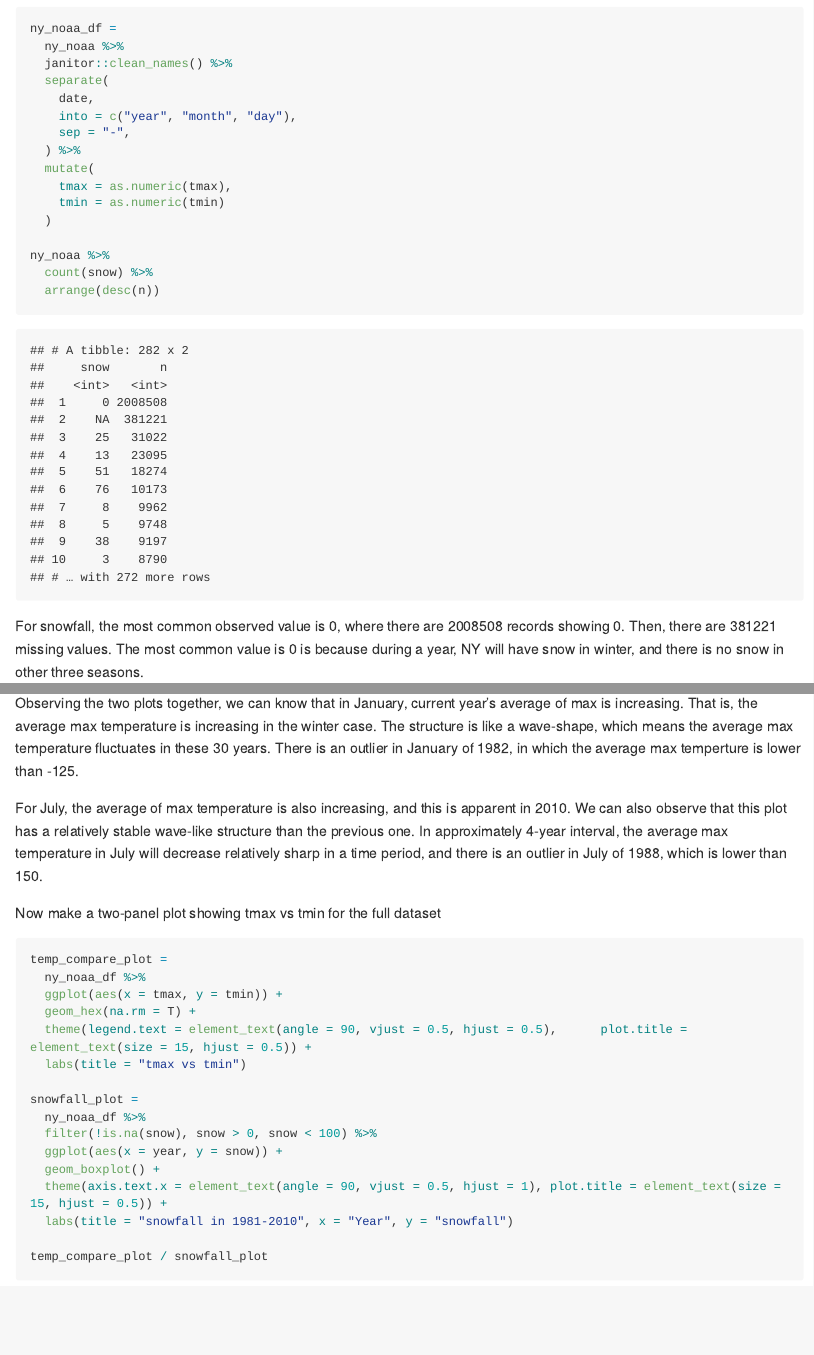
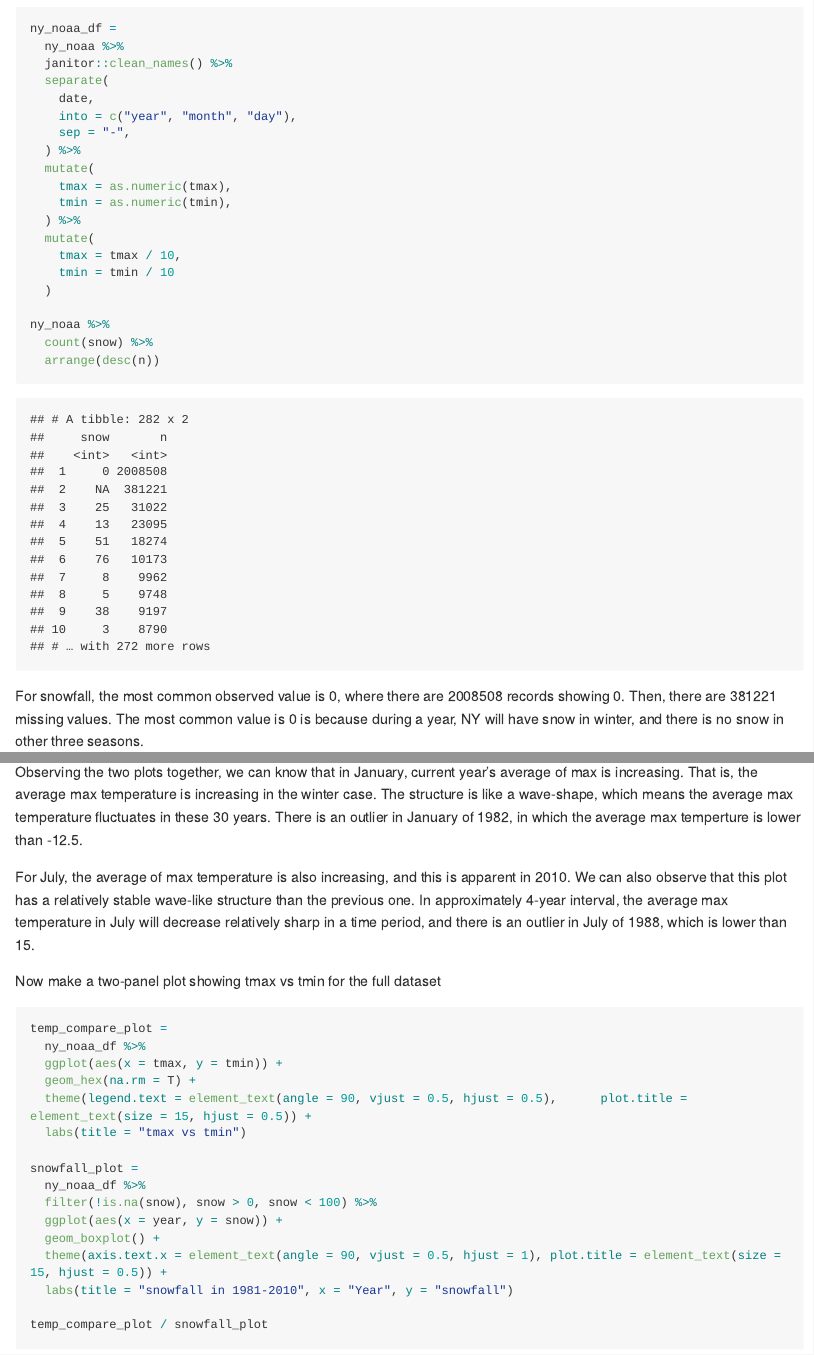
Before and after one commit to phoebemo9/p8105_hw3_km3624, an R Markdown document (p8105_hw3_km3624.Rmd): the page in a window 1100 px wide, from 5180 px down, and a second part further down, joined at a grey line. The pictures show the output file p8105_hw3_km3624.md that the author committed with the source, drawn offline in the style of GitHub; long lines of code are wrapped.

Commit message:
revision -- divide tmin and tmax by 10

````diff
--- a/p8105_hw3_km3624.Rmd
+++ b/p8105_hw3_km3624.Rmd
@@ -163,7 +163,11 @@ ny_noaa_df =
   ) %>%
   mutate(
     tmax = as.numeric(tmax),
-    tmin = as.numeric(tmin)
+    tmin = as.numeric(tmin),
+  ) %>%
+  mutate(
+    tmax = tmax / 10,
+    tmin = tmin / 10
   )
 
 ny_noaa %>%
@@ -217,12 +221,12 @@ plot_July =
 plot_Jan / plot_July
 ```
 
-Observing the two plots together, we can know that in January, current year's average of max is increasing. That is, the average max temperature is increasing in the winter case. The structure is like a wave-shape, which means the average max temperature fluctuates in these 30 years. There is an outlier in January of 1982, in which the average max temperture is lower than -125.
+Observing the two plots together, we can know that in January, current year's average of max is increasing. That is, the average max temperature is increasing in the winter case. The structure is like a wave-shape, which means the average max temperature fluctuates in these 30 years. There is an outlier in January of 1982, in which the average max temperture is lower than -12.5.
 
-For July, the average of max temperature is also increasing, and this is apparent in 2010. We can also observe that this plot has a relatively stable wave-like structure than the previous one. In approximately 4-year interval, the average max temperature in July will decrease relatively sharp in a time period, and there is an outlier in July of 1988, which is lower than 150.
+For July, the average of max temperature is also increasing, and this is apparent in 2010. We can also observe that this plot has a relatively stable wave-like structure than the previous one. In approximately 4-year interval, the average max temperature in July will decrease relatively sharp in a time period, and there is an outlier in July of 1988, which is lower than 15.
 
 Now make a two-panel plot showing tmax vs tmin for the full dataset
-```{r fig.asp = 1.3}
+```{r fig.asp = 1.2}
 temp_compare_plot =
   ny_noaa_df %>%
   ggplot(aes(x = tmax, y = tmin)) +
````
Also changed, not shown: p8105_hw3_km3624.md, p8105_hw3_km3624_files/figure-gfm/unnamed-chunk-11-1.png, p8105_hw3_km3624_files/figure-gfm/unnamed-chunk-12-1.png, p8105_hw3_km3624.Rmd (2 more changed lines).
